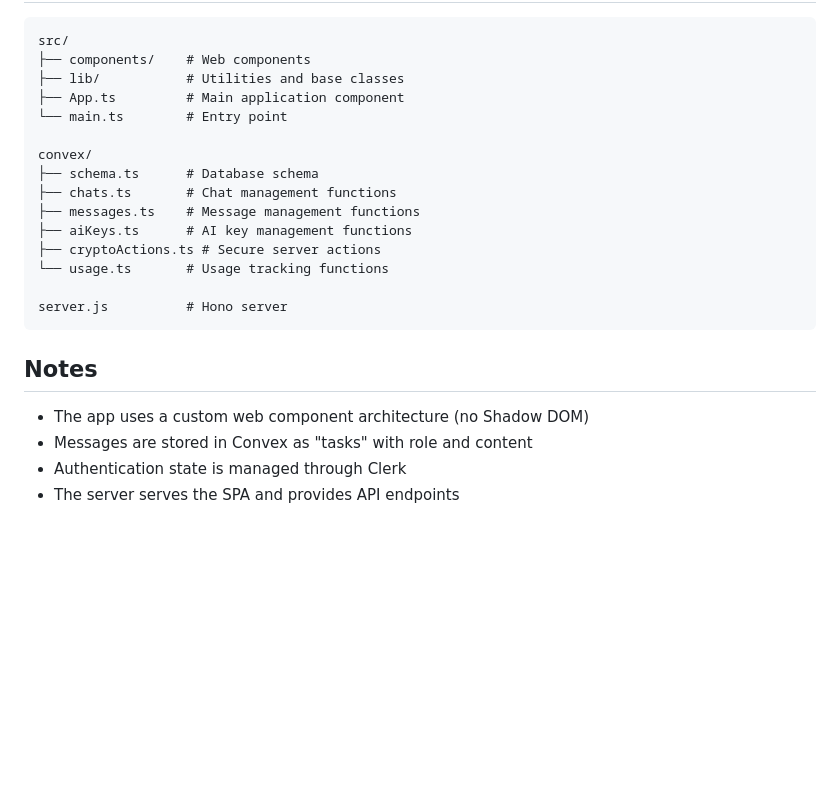
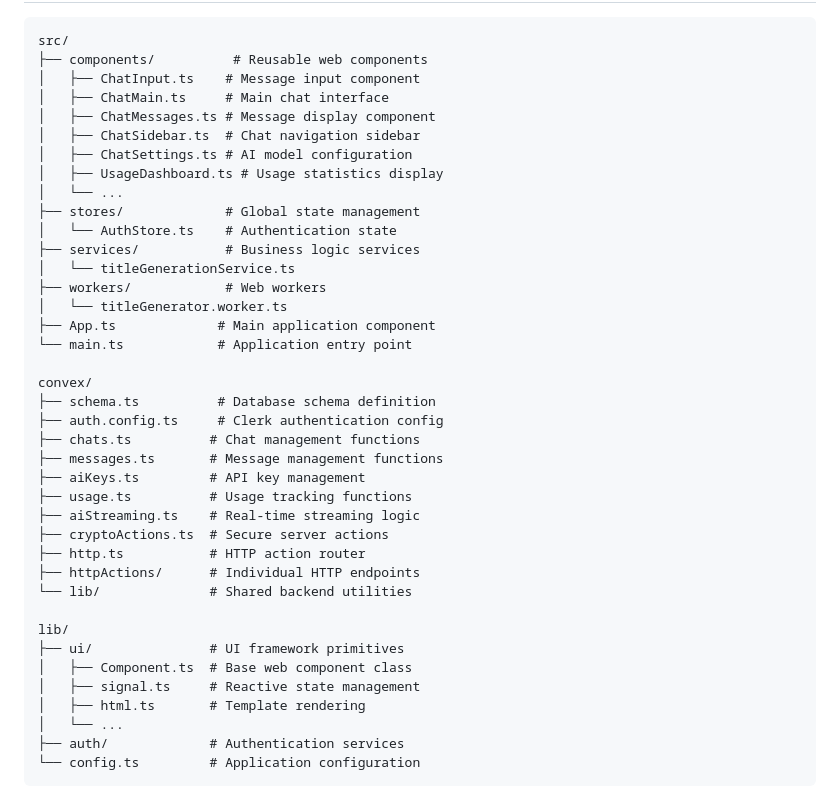
Before and after one commit to hawkticehurst/plain-chat, a Markdown page: README.md, the part around the change printed below. Drawn GitHub-style; blank space fills up the shorter version.

````diff
--- a/README.md
+++ b/README.md
@@ -125,25 +136,42 @@ npm start
 
 ```
 src/
-├── components/    # Web components
-├── lib/           # Utilities and base classes
-├── App.ts         # Main application component
-└── main.ts        # Entry point
+├── components/          # Reusable web components
+│   ├── ChatInput.ts    # Message input component
+│   ├── ChatMain.ts     # Main chat interface
+│   ├── ChatMessages.ts # Message display component
+│   ├── ChatSidebar.ts  # Chat navigation sidebar
+│   ├── ChatSettings.ts # AI model configuration
+│   ├── UsageDashboard.ts # Usage statistics display
+│   └── ...
+├── stores/             # Global state management
+│   └── AuthStore.ts    # Authentication state
+├── services/           # Business logic services
+│   └── titleGenerationService.ts
+├── workers/            # Web workers
+│   └── titleGenerator.worker.ts
+├── App.ts             # Main application component
+└── main.ts            # Application entry point
 
 convex/
-├── schema.ts      # Database schema
-├── chats.ts       # Chat management functions
-├── messages.ts    # Message management functions
-├── aiKeys.ts      # AI key management functions
-├── cryptoActions.ts # Secure server actions
-└── usage.ts       # Usage tracking functions
+├── schema.ts          # Database schema definition
+├── auth.config.ts     # Clerk authentication config
+├── chats.ts          # Chat management functions
+├── messages.ts       # Message management functions
+├── aiKeys.ts         # API key management
+├── usage.ts          # Usage tracking functions
+├── aiStreaming.ts    # Real-time streaming logic
+├── cryptoActions.ts  # Secure server actions
+├── http.ts           # HTTP action router
+├── httpActions/      # Individual HTTP endpoints
+└── lib/              # Shared backend utilities
 
-server.js          # Hono server
+lib/
+├── ui/               # UI framework primitives
+│   ├── Component.ts  # Base web component class
+│   ├── signal.ts     # Reactive state management
+│   ├── html.ts       # Template rendering
+│   └── ...
+├── auth/             # Authentication services
+└── config.ts         # Application configuration
 ```
-
-## Notes
-
-- The app uses a custom web component architecture (no Shadow DOM)
-- Messages are stored in Convex as "tasks" with role and content
-- Authentication state is managed through Clerk
-- The server serves the SPA and provides API endpoints
````
Also changed, not shown: other parts of README.md (+81 -70 lines).
